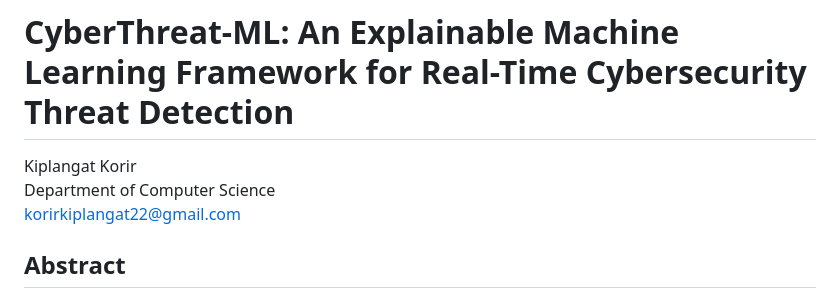
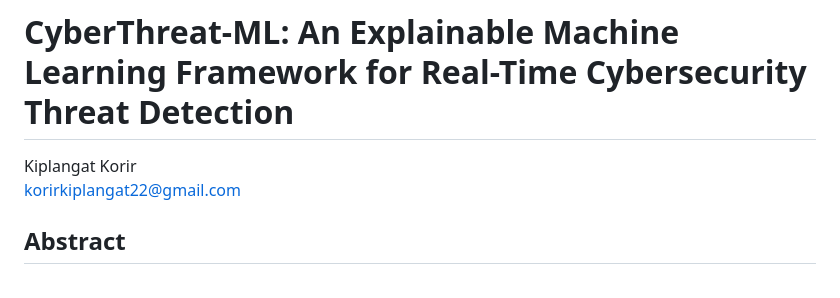
Before and after one commit to kiplangatkorir/cyberthreatml, a Markdown page: CyberThreat-ML_Research_Paper_PDF_Ready.md, the part around the change. Drawn GitHub-style.

```diff
--- a/CyberThreat-ML_Research_Paper_PDF_Ready.md
+++ b/CyberThreat-ML_Research_Paper_PDF_Ready.md
@@ -1,7 +1,6 @@
 # CyberThreat-ML: An Explainable Machine Learning Framework for Real-Time Cybersecurity Threat Detection
 
 Kiplangat Korir
-Department of Computer Science
 korirkiplangat22@gmail.com
 
 ## Abstract
```
